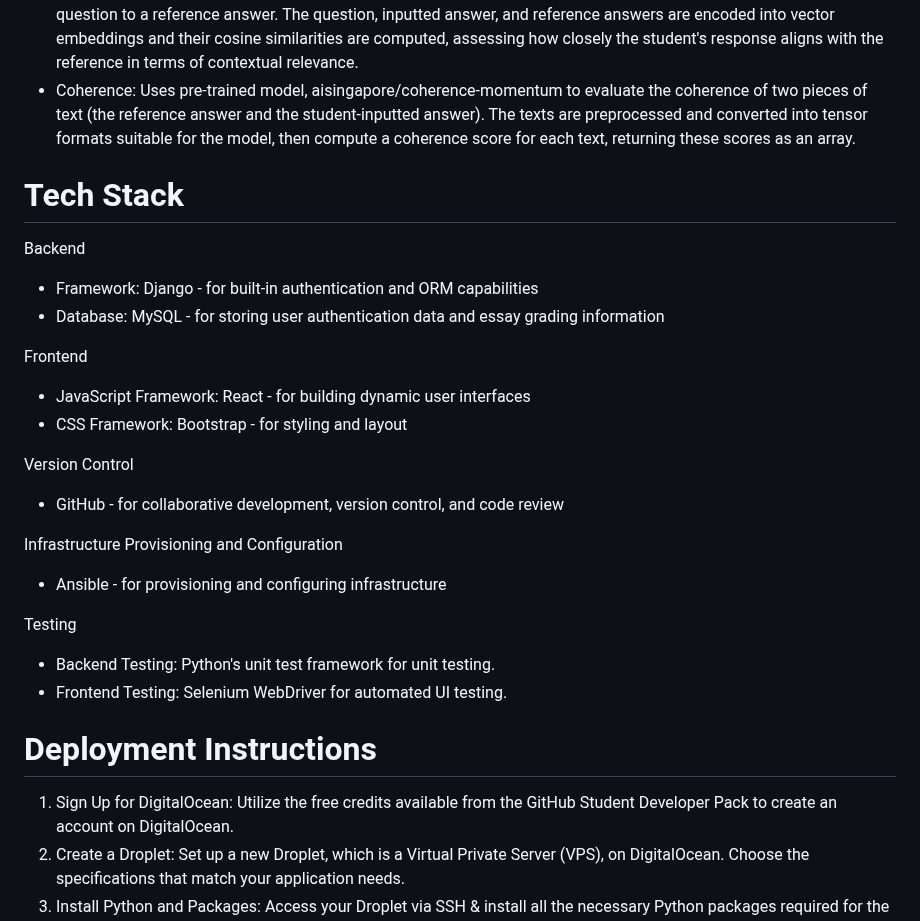
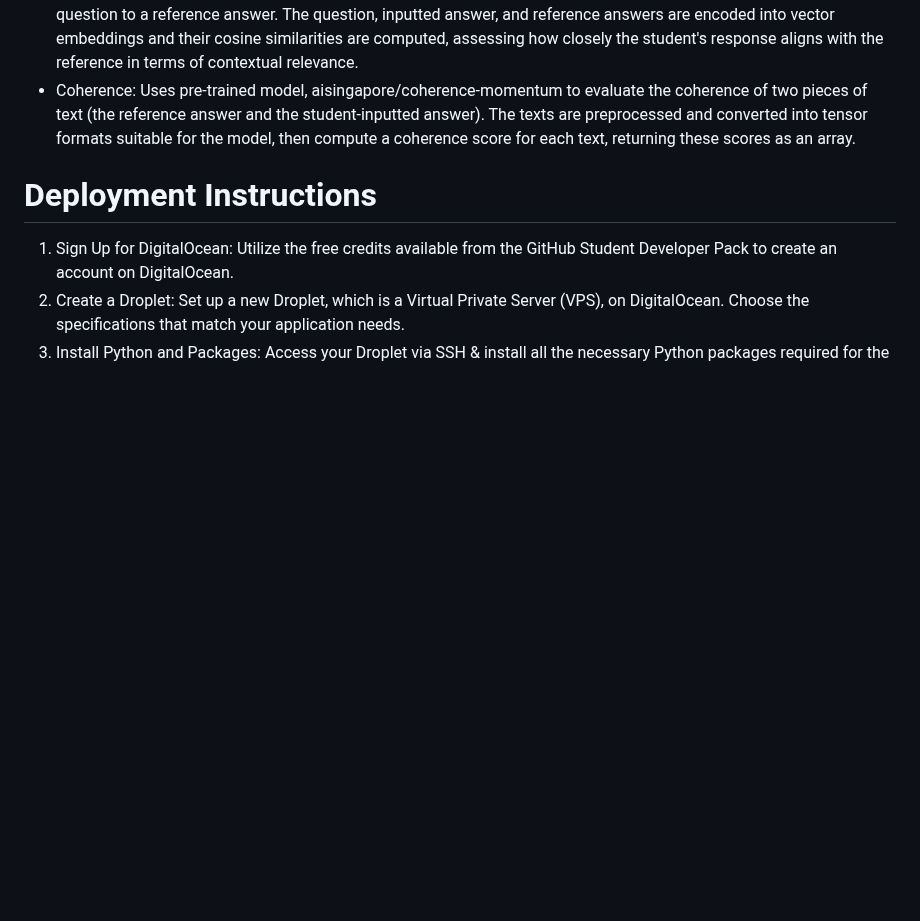
Before and after one commit to Fir121/nlp-project, a Markdown page: README.md, the part around the change. GitHub-like rendering; blank space fills up the shorter version.

```diff
--- a/README.md
+++ b/README.md
@@ -30,26 +30,6 @@ Methodologies for Evaluation Criteria:
 * Relevance: Uses the pre-trained model - 'clips/mfaq' to evaluate the relevance of a student's answer to a specified question to a reference answer. The question, inputted answer, and reference answers are encoded into vector embeddings and their cosine similarities are computed, assessing how closely the student's response aligns with the reference in terms of contextual relevance.
 * Coherence: Uses pre-trained model, aisingapore/coherence-momentum to evaluate the coherence of two pieces of text (the reference answer and the student-inputted answer). The texts are preprocessed and converted into tensor formats suitable for the model, then compute a coherence score for each text, returning these scores as an array.
 
-# Tech Stack
-
-Backend
-* Framework: Django - for built-in authentication and ORM capabilities
-* Database: MySQL - for storing user authentication data and essay grading information
-
-Frontend
-* JavaScript Framework: React - for building dynamic user interfaces
-* CSS Framework: Bootstrap - for styling and layout
-
-Version Control
-* GitHub - for collaborative development, version control, and code review
-
-Infrastructure Provisioning and Configuration
-* Ansible - for provisioning and configuring infrastructure
-
-Testing
-* Backend Testing: Python's unit test framework for unit testing.
-* Frontend Testing: Selenium WebDriver for automated UI testing.
-
 # Deployment Instructions
 
 1. Sign Up for DigitalOcean: Utilize the free credits available from the GitHub Student Developer Pack to create an account on DigitalOcean.
```
